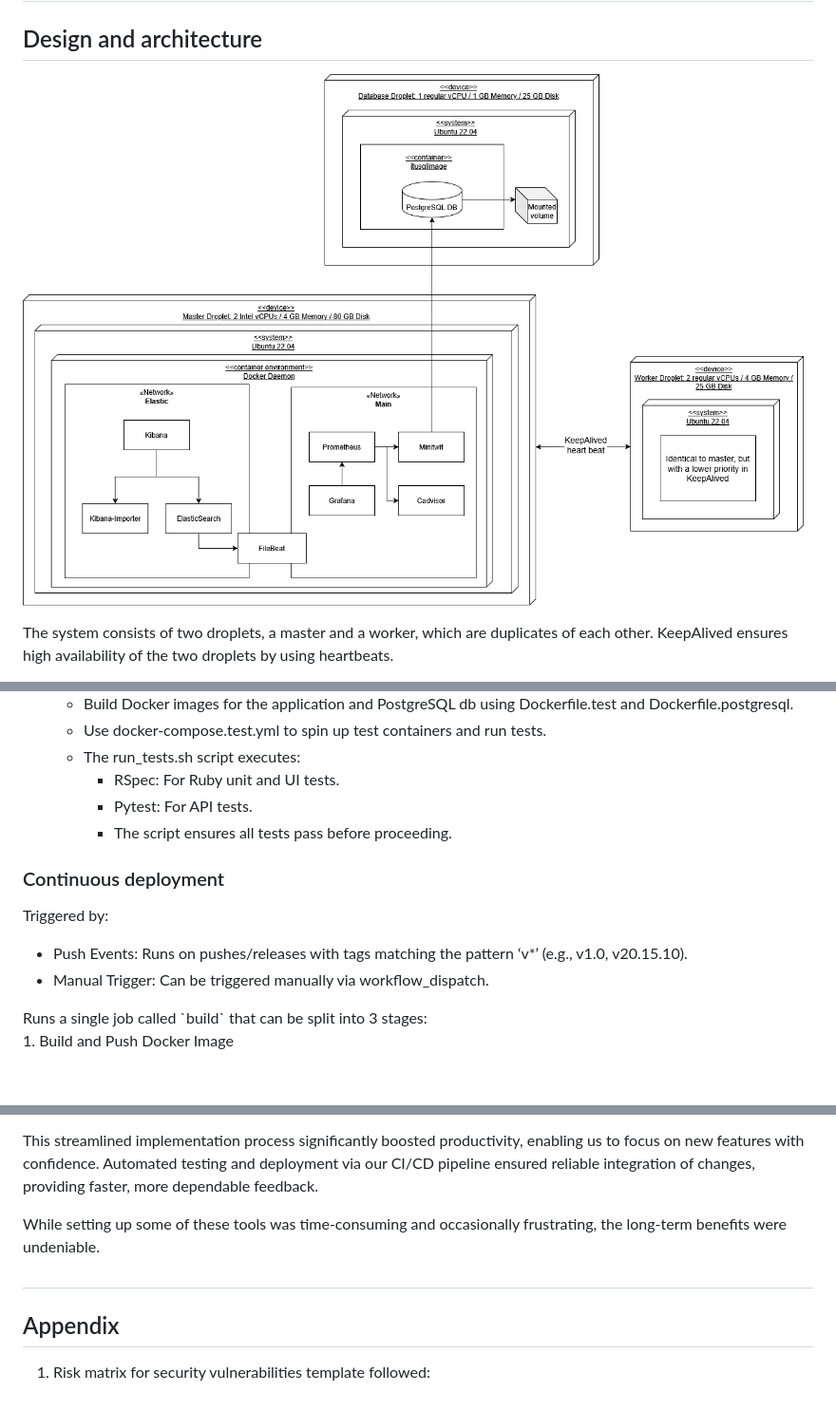
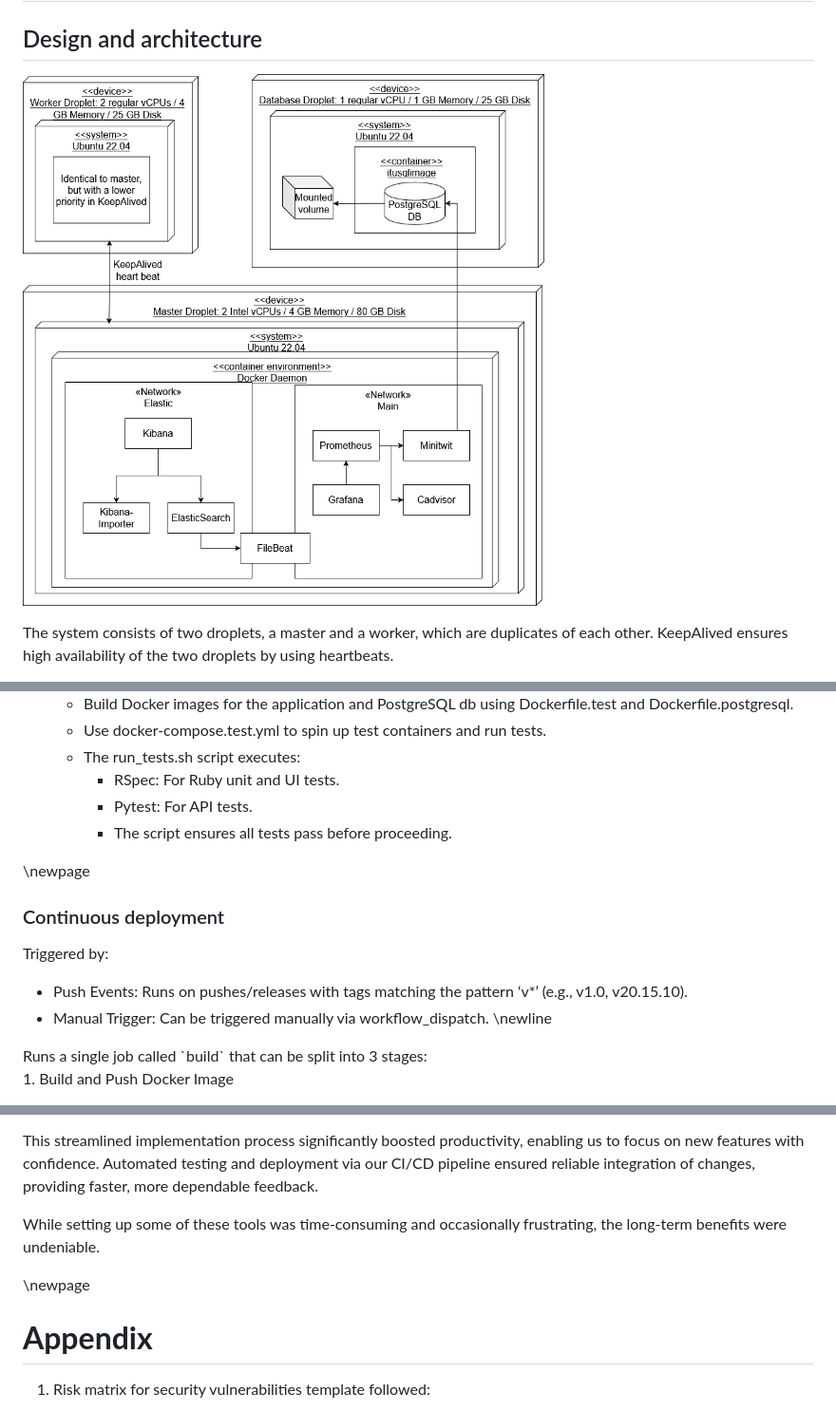
Before and after one commit to Five-Crowns/Minitwit_Crown, a Markdown page: report/report.md, 3 parts joined by grey strips. Shown: that part at 95% size. Drawn GitHub-style; pictures changed too: report/images/design_and_architecture.png; blank space fills up the shorter version.

```diff
--- a/report/report.md
+++ b/report/report.md
@@ -136,12 +139,13 @@ The workflow runs two jobs concurrently:
     * Pytest: For API tests.
     * The script ensures all tests pass before proceeding.
 
+\newpage
 ### Continuous deployment
 
 Triggered by:
 
 * Push Events: Runs on pushes/releases with tags matching the pattern ‘v\*’ (e.g., v1.0, v20.15.10).
-* Manual Trigger: Can be triggered manually via workflow\_dispatch.
+* Manual Trigger: Can be triggered manually via workflow\_dispatch. \newline
 
 Runs a single job called \`build\` that can be split into 3 stages:
 1\. Build and Push Docker Image
@@ -307,9 +317,10 @@ This streamlined implementation process significantly boosted productivity, enab
 
 While setting up some of these tools was time-consuming and occasionally frustrating, the long-term benefits were undeniable.
 
-##
 
-## Appendix
+
+\newpage
+# **Appendix**
 
 1. Risk matrix for security vulnerabilities template followed:
 
```
Also changed, not shown: other parts of report/report.md (+11 -2 lines).
